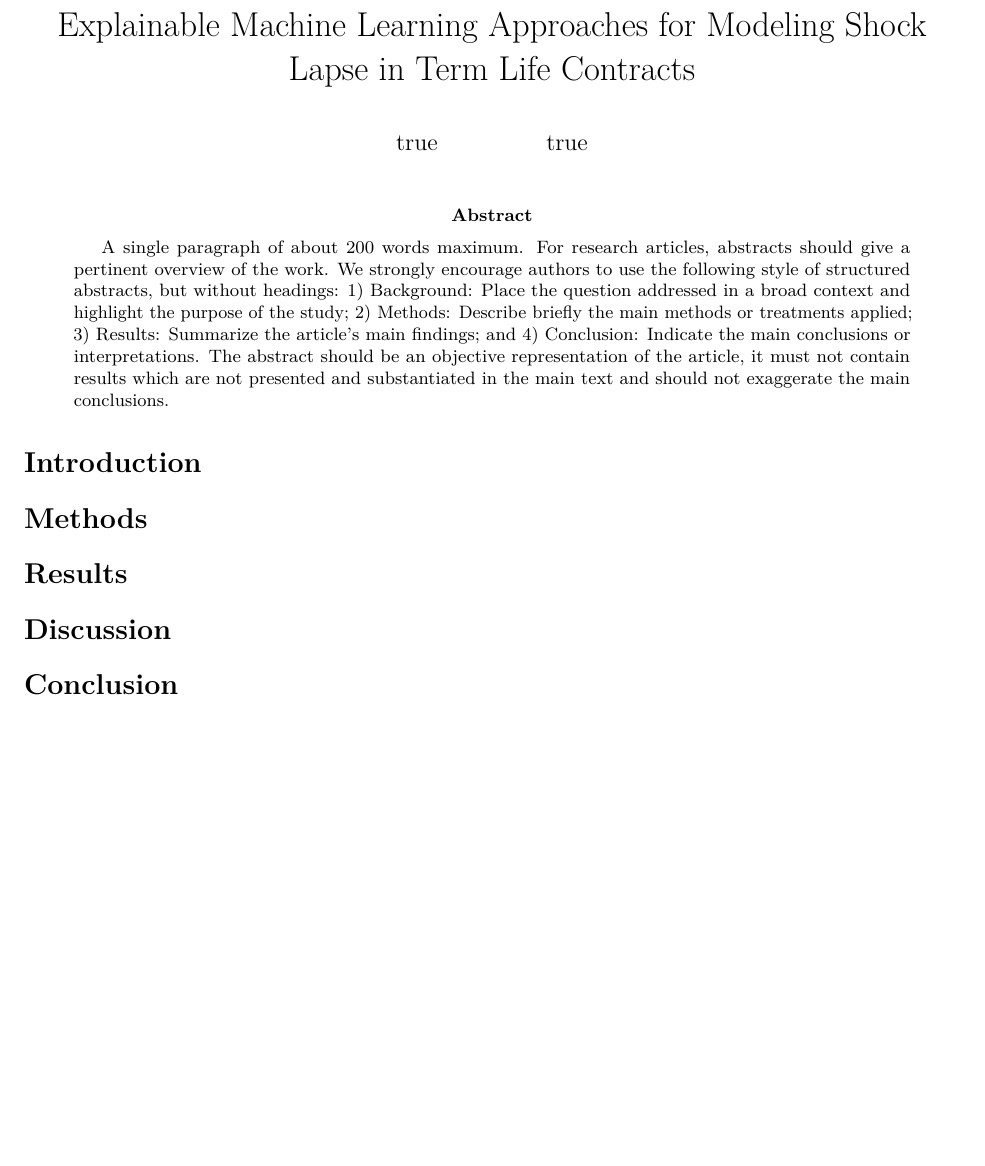
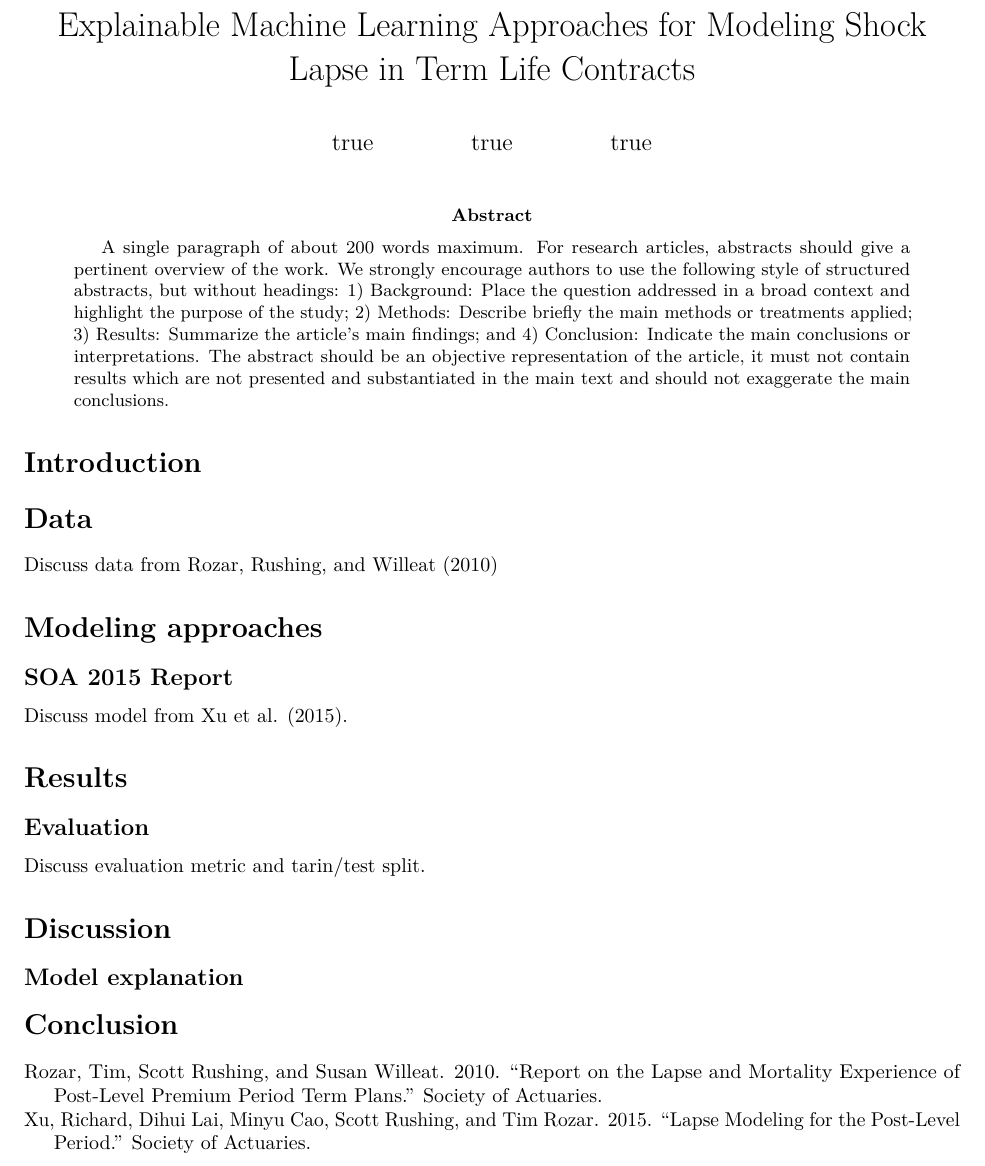
Before and after one commit to kasaai/lapseml, an R Markdown document (manuscript/manuscript.Rmd): part of the page, cut so that both start at the same text, the shorter picture padded with empty space. Rendered offline with R 4.5, knitr and Pandoc, then LaTeX, with nearby package versions; drawn as R Markdown's standard PDF in place of the format the file asks for.

Commit message:
add bob and a couple citations

```diff
--- a/manuscript/manuscript.Rmd
+++ b/manuscript/manuscript.Rmd
@@ -6,6 +6,8 @@ author:
     orcid: 0000-0001-7803-7901
   - name: Frankie Logan
     affil: 2
+  - name: Bob Crompton
+    affil: 3
 affiliation:
   - num: 1
     address: |
@@ -15,6 +17,10 @@ affiliation:
     address: |
       KPMG, Wayne, PA, USA
     email: flogan@kpmg.com
+  - num: 3
+    address: |
+      Actuarial Resources Corporation of Georgia, Alpharetta, GA, USA
+    email: bob.crompton@arcga.com
 # firstnote to eighthnote
 correspondence: |
   kevin.kuo@rstudio.com.
@@ -58,10 +64,24 @@ output: rticles::mdpi_article
 
 # Introduction
 
-# Methods
+# Data
+
+Discuss data from @soa2010
+
+# Modeling approaches
+
+## SOA 2015 Report
+
+Discuss model from @soa2015.
 
 # Results
 
+## Evaluation
+
+Discuss evaluation metric and tarin/test split.
+
 # Discussion
 
+## Model explanation
+
 # Conclusion
--- a/manuscript/mybibfile.bib
+++ b/manuscript/mybibfile.bib
@@ -0,0 +1,13 @@
+@techreport{soa2015,
+    title = {Lapse Modeling for the Post-Level Period},
+    author = {Richard Xu and Dihui Lai and Minyu Cao and Scott Rushing and Tim Rozar},
+    year = {2015},
+    institution = {Society of Actuaries}
+}
+
+@techreport{soa2010,
+    title = {Report on the Lapse and Mortality Experience of Post-Level Premium Period Term Plans},
+    author = {Tim Rozar and Scott Rushing and Susan Willeat},
+    year = {2010},
+    institution = {Society of Actuaries}
+}
```
Also changed, not shown: 2 other files.
